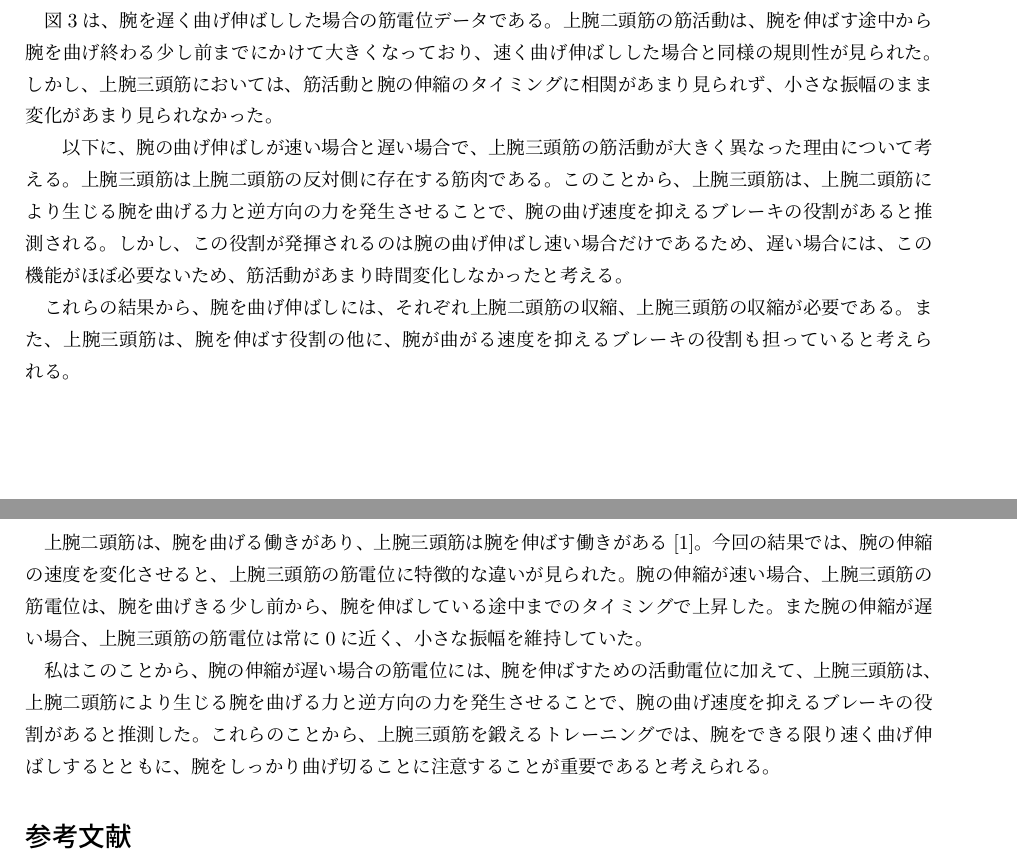
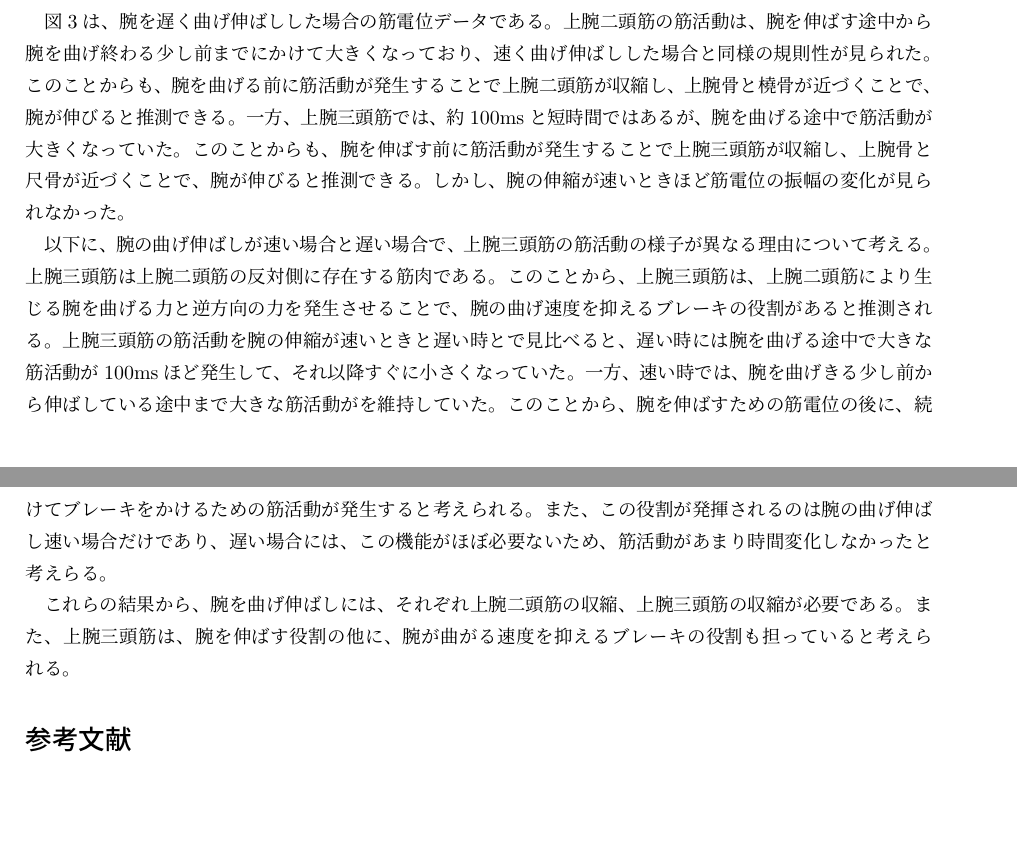
Before and after one commit to bcl-exercises/reports-chika274, a LaTeX document (report/レポート（春休み課題）.tex): two parts of pages 3 and 4 of 4, joined at a grey line, cut so that both start at the same text, the shorter picture padded with empty space. Compiled offline with pLaTeX and dvipdfmx.

Commit message:
書き直し終わり

```diff
--- a/report/レポート（春休み課題）.tex
+++ b/report/レポート（春休み課題）.tex
@@ -99,28 +92,24 @@ $$a(t) = \frac{1}{\Delta T} \int_{t-\frac{\Delta T}{2}}^{t+\frac{\Delta T}{2}} |
-		\includegraphics[width=17cm]{graph_image/slow_EMG.png}
-		\caption{腕の曲げ伸ばし速度が遅い時の筋電データ。(a)は各関節の位置変化、(b)は筋電データである。}
+	\includegraphics[width=17cm]{graph_image/slow_position_EMG.png}
+	\caption{腕の曲げ伸ばし速度が遅い時の筋電データ。(a)は各関節の位置変化、(b)は筋電データである。}
+	\label{fig:slow}
 \end{figure}
 
 図\ref{fig:kidou}はゆっくりと腕の曲げ伸ばし運動を行った場合の、各関節の位置変化を示す。
 水色、オレンジ、黄緑はそれぞれ、肩、肘、手首の軌道を示している。
-
 図\ref{fig:fast}、\ref{fig:slow}は、それぞれ腕の曲げ伸ばしが速い場合と遅い場合での計測結果を示す。
 各図の(a)、(b)はそれぞれ腕の各関節におけるY軸方向の位置変化、および上腕二頭筋と上腕三頭筋の筋電位を表し、(a)の紫、黄色、緑はそれぞれ肩、肘、手首の位置変化、(b)の赤、青はそれぞれ上腕二頭筋、上腕三頭筋の筋電位である。
 
 図\ref{fig:fast}は、腕を速く曲げ伸ばしした場合の筋電位データである。上腕二頭筋の筋活動は、腕を伸ばしている途中から腕を曲げ終わる少し前までにかけて、大きくなるという規則性が見られた。つまり、腕を曲げる前に筋活動が発生することで上腕三頭筋が収縮し、上腕骨と橈骨が近づくことで、腕が伸びると推測できる。
 一方、上腕三頭筋の筋活動は、腕を曲げきる少し前から、腕を伸ばしている途中までのタイミングで大きくなっていた。つまり、腕を伸ばす前に筋活動が発生することで上腕三頭筋が収縮し、上腕骨と尺骨が近づくことで、腕が伸びると推測できる。
 
-図\ref{fig:slow}は、腕を遅く曲げ伸ばしした場合の筋電位データである。上腕二頭筋の筋活動は、腕を伸ばす途中から腕を曲げ終わる少し前までにかけて大きくなっており、速く曲げ伸ばしした場合と同様の規則性が見られた。しかし、上腕三頭筋においては、筋活動と腕の伸縮のタイミングに相関があまり見られず、小さな振幅のまま変化があまり見られなかった。
+図\ref{fig:slow}は、腕を遅く曲げ伸ばしした場合の筋電位データである。上腕二頭筋の筋活動は、腕を伸ばす途中から腕を曲げ終わる少し前までにかけて大きくなっており、速く曲げ伸ばしした場合と同様の規則性が見られた。このことからも、腕を曲げる前に筋活動が発生することで上腕二頭筋が収縮し、上腕骨と橈骨が近づくことで、腕が伸びると推測できる。
+一方、上腕三頭筋では、約100msと短時間ではあるが、腕を曲げる途中で筋活動が大きくなっていた。このことからも、腕を伸ばす前に筋活動が発生することで上腕三頭筋が収縮し、上腕骨と尺骨が近づくことで、腕が伸びると推測できる。
+しかし、腕の伸縮が速いときほど筋電位の振幅の変化が見られなかった。
 
-　以下に、腕の曲げ伸ばしが速い場合と遅い場合で、上腕三頭筋の筋活動が大きく異なった理由について考える。上腕三頭筋は上腕二頭筋の反対側に存在する筋肉である。このことから、上腕三頭筋は、上腕二頭筋により生じる腕を曲げる力と逆方向の力を発生させることで、腕の曲げ速度を抑えるブレーキの役割があると推測される。しかし、この役割が発揮されるのは腕の曲げ伸ばし速い場合だけであるため、遅い場合には、この機能がほぼ必要ないため、筋活動があまり時間変化しなかったと考える。
+以下に、腕の曲げ伸ばしが速い場合と遅い場合で、上腕三頭筋の筋活動の様子が異なる理由について考える。上腕三頭筋は上腕二頭筋の反対側に存在する筋肉である。このことから、上腕三頭筋は、上腕二頭筋により生じる腕を曲げる力と逆方向の力を発生させることで、腕の曲げ速度を抑えるブレーキの役割があると推測される。上腕三頭筋の筋活動を腕の伸縮が速いときと遅い時とで見比べると、遅い時には腕を曲げる途中で大きな筋活動が100msほど発生して、それ以降すぐに小さくなっていた。一方、速い時では、腕を曲げきる少し前から伸ばしている途中まで大きな筋活動がを維持していた。このことから、腕を伸ばすための筋電位の後に、続けてブレーキをかけるための筋活動が発生すると考えられる。また、この役割が発揮されるのは腕の曲げ伸ばし速い場合だけであり、遅い場合には、この機能がほぼ必要ないため、筋活動があまり時間変化しなかったと考えらる。
 
 これらの結果から、腕を曲げ伸ばしには、それぞれ上腕二頭筋の収縮、上腕三頭筋の収縮が必要である。また、上腕三頭筋は、腕を伸ばす役割の他に、腕が曲がる速度を抑えるブレーキの役割も担っていると考えられる。
 
-\section{考察}
-
-上腕二頭筋は、腕を曲げる働きがあり、上腕三頭筋は腕を伸ばす働きがある\cite{reference1}。今回の結果では、腕の伸縮の速度を変化させると、上腕三頭筋の筋電位に特徴的な違いが見られた。腕の伸縮が速い場合、上腕三頭筋の筋電位は、腕を曲げきる少し前から、腕を伸ばしている途中までのタイミングで上昇した。また腕の伸縮が遅い場合、上腕三頭筋の筋電位は常に0に近く、小さな振幅を維持していた。
-
-私はこのことから、腕の伸縮が遅い場合の筋電位には、腕を伸ばすための活動電位に加えて、上腕三頭筋は、上腕二頭筋により生じる腕を曲げる力と逆方向の力を発生させることで、腕の曲げ速度を抑えるブレーキの役割があると推測した。
-これらのことから、上腕三頭筋を鍛えるトレーニングでは、腕をできる限り速く曲げ伸ばしするとともに、腕をしっかり曲げ切ることに注意することが重要であると考えられる。
 
 \begin{thebibliography}{9}
 	\bibitem{reference1} 「3D 踊る肉単」 河合良訓，原島広至　pp.xiv, 38
```
Also changed, not shown: report/graph_image/slow_2set.png (added), report/graph_image/slow_position_EMG.png (added), report/レポート（春休み課題）.pdf, report/レポート（春休み課題）.tex (9 more changed lines), 3 other files.
